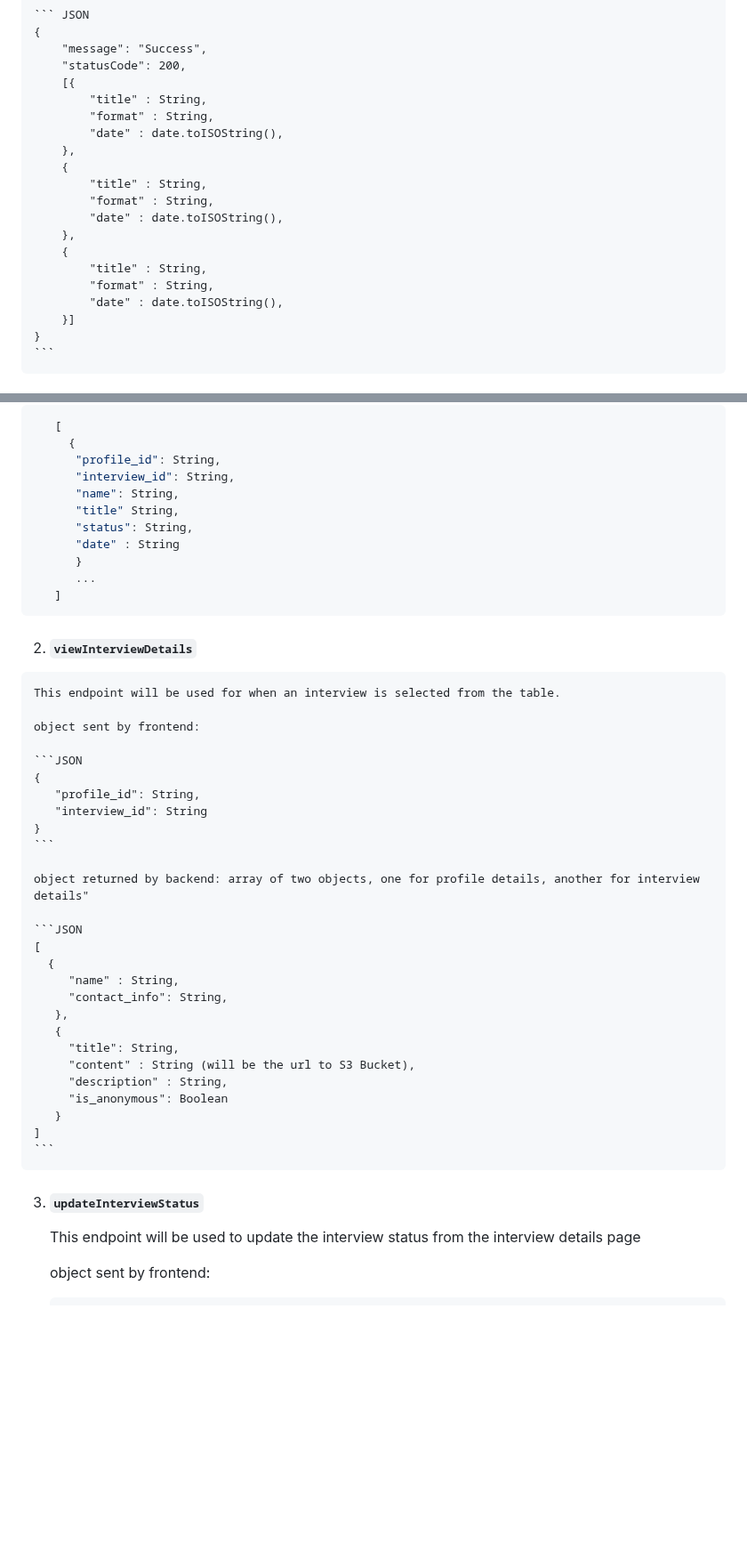
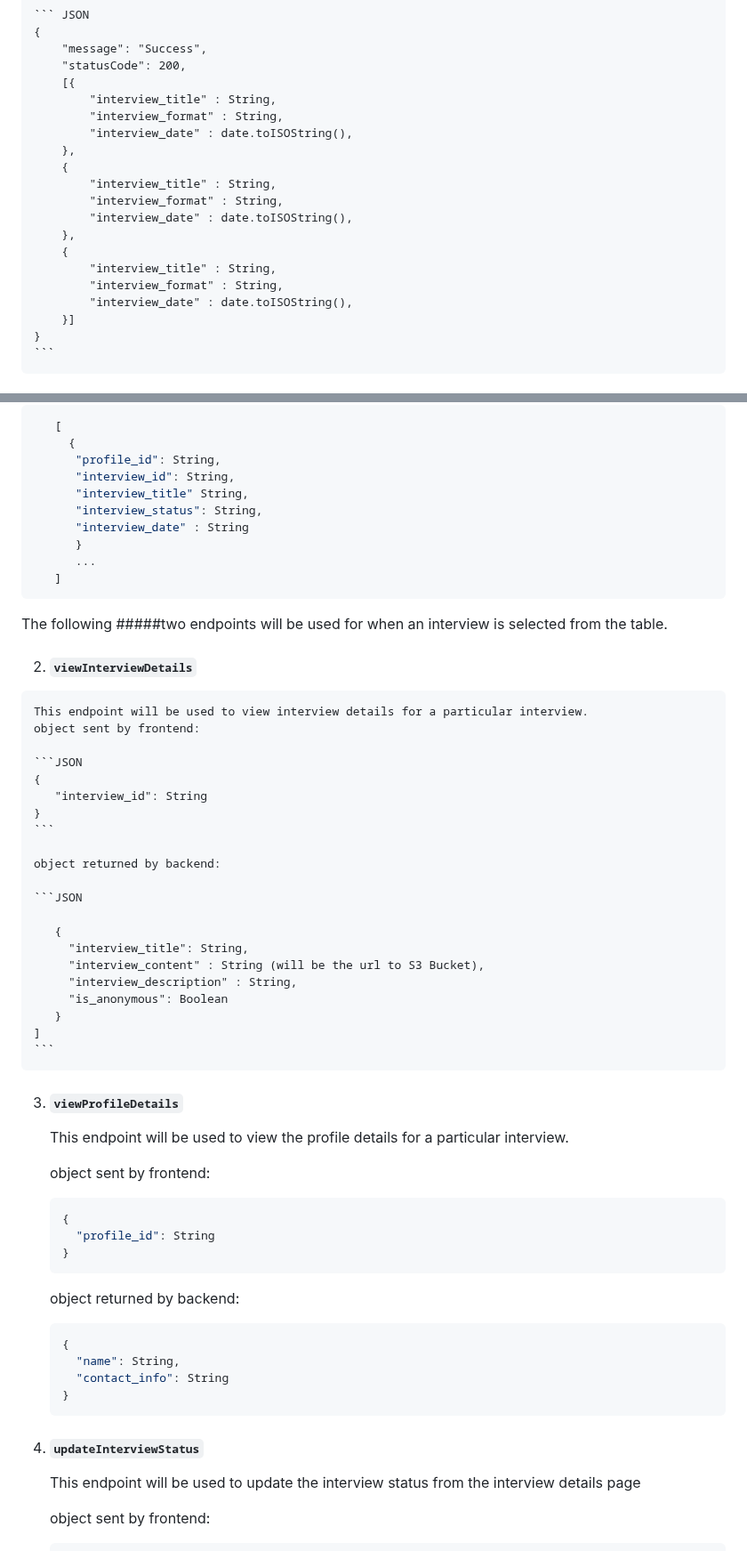
Before and after one commit to aakhare/story-sharing, a Markdown page: documentation.md, 2 parts joined by grey strips. Shown at 89% size. Drawn GitHub-style; blank space fills up the shorter version.

````diff
--- a/documentation.md
+++ b/documentation.md
@@ -340,19 +340,19 @@ The `story_id` will be auto-generated, and an existing `interview_id` and `profi
         "message": "Success",
         "statusCode": 200,
         [{
-            "title" : String,
-            "format" : String,
-            "date" : date.toISOString(),
+            "interview_title" : String,
+            "interview_format" : String,
+            "interview_date" : date.toISOString(),
         },
         {
-            "title" : String,
-            "format" : String,
-            "date" : date.toISOString(),
+            "interview_title" : String,
+            "interview_format" : String,
+            "interview_date" : date.toISOString(),
         },
         {
-            "title" : String,
-            "format" : String,
-            "date" : date.toISOString(),
+            "interview_title" : String,
+            "interview_format" : String,
+            "interview_date" : date.toISOString(),
         }]
     }
     ```
@@ -371,45 +371,58 @@ The `story_id` will be auto-generated, and an existing `interview_id` and `profi
         {
          "profile_id": String,
          "interview_id": String,
-         "name": String,
-         "title" String,
-         "status": String,
-         "date" : String
+         "interview_title" String,
+         "interview_status": String,
+         "interview_date" : String
          }
          ...
       ]
    ```
 
+ The following #####two endpoints will be used for when an interview is selected from the table.
+
   2. #### `viewInterviewDetails`
 
-    This endpoint will be used for when an interview is selected from the table.
-
+    This endpoint will be used to view interview details for a particular interview.
     object sent by frontend:
 
     ```JSON
     {
-       "profile_id": String,
        "interview_id": String
     }
     ```
 
-    object returned by backend: array of two objects, one for profile details, another for interview details"
+    object returned by backend:
 
     ```JSON
-    [
-      {
-         "name" : String,
-         "contact_info": String,
-       },
+
        {
-         "title": String,
-         "content" : String (will be the url to S3 Bucket),
-         "description" : String,
+         "interview_title": String,
+         "interview_content" : String (will be the url to S3 Bucket),
+         "interview_description" : String,
          "is_anonymous": Boolean
        }
     ]
     ```
- 3. #### `updateInterviewStatus`
+ 3. #### `viewProfileDetails`
+    This endpoint will be used to view the profile details for a particular interview.
+
+    object sent by frontend:
+    ```JSON
+    {
+      "profile_id": String
+    }
+    ```
+
+    object returned by backend:
+    ```JSON
+    {
+      "name": String,
+      "contact_info": String
+    }
+    ```
+
+ 4. #### `updateInterviewStatus`
     This endpoint will be used to update the interview status from the interview details page
 
     object sent by frontend:
````
Also changed, not shown: other parts of documentation.md (+16 -16 lines).
